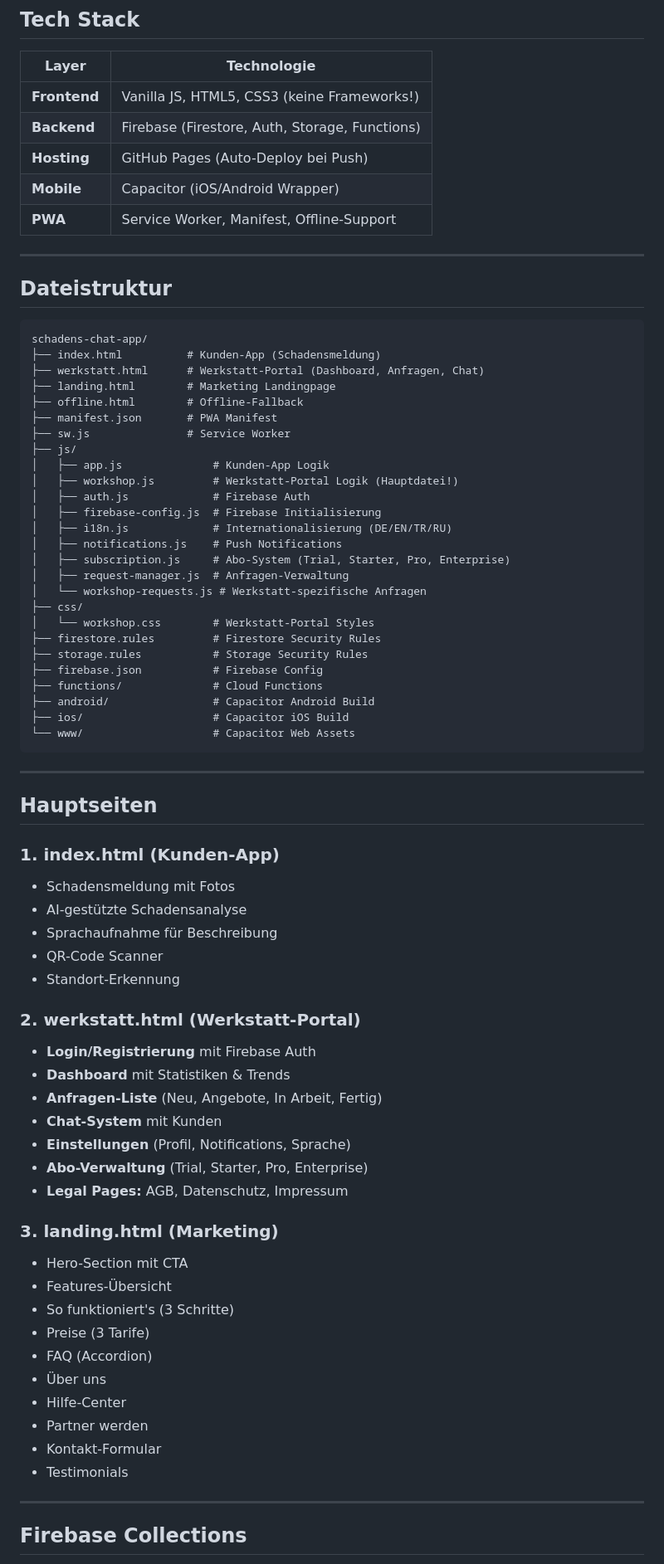
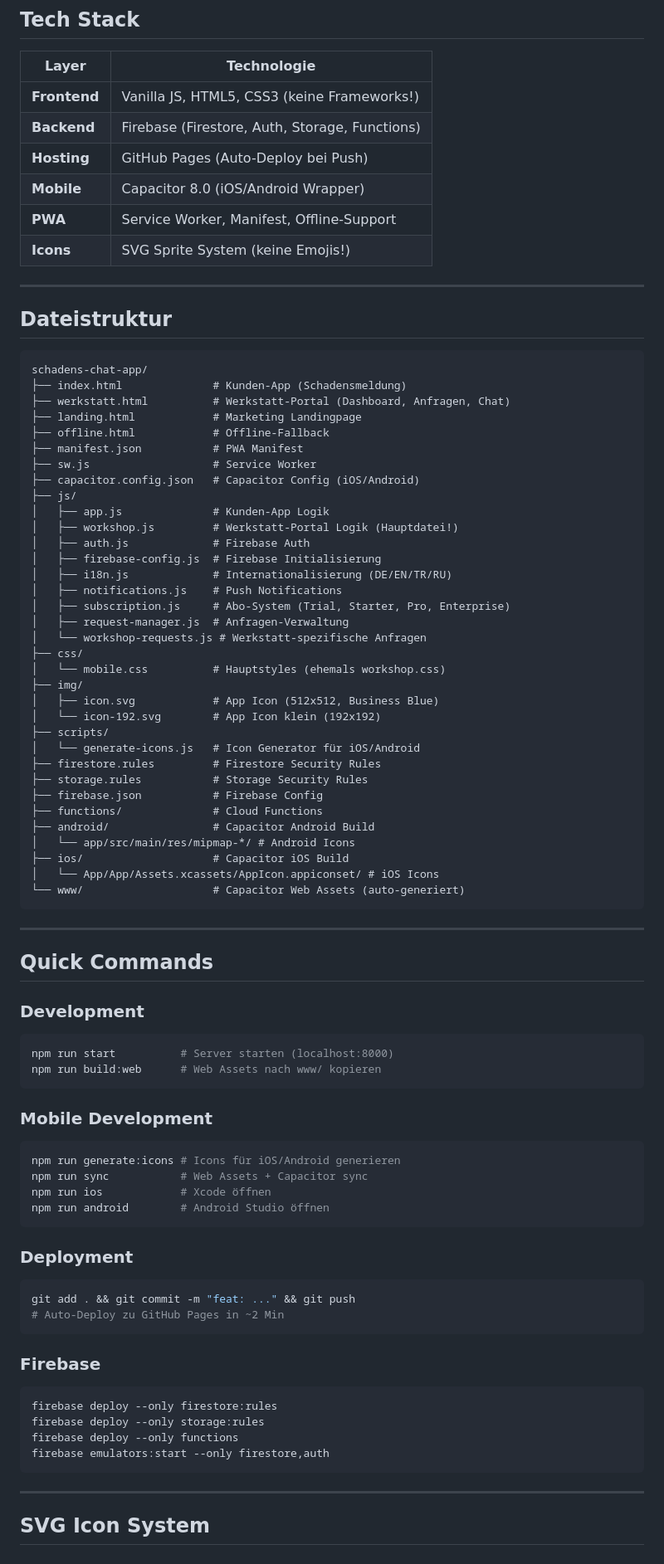
Before and after one commit to MarcelGaertner1234/SchadensChat-App, a Markdown page: CLAUDE.md, the part around one of its changes. Shown at 83% size. Drawn GitHub-style.

````diff
--- a/CLAUDE.md
+++ b/CLAUDE.md
@@ -20,8 +108,9 @@ Dieses Dokument gibt Claude Code alle wichtigen Informationen zur SchadensChat P
 | **Frontend** | Vanilla JS, HTML5, CSS3 (keine Frameworks!) |
 | **Backend** | Firebase (Firestore, Auth, Storage, Functions) |
 | **Hosting** | GitHub Pages (Auto-Deploy bei Push) |
-| **Mobile** | Capacitor (iOS/Android Wrapper) |
+| **Mobile** | Capacitor 8.0 (iOS/Android Wrapper) |
 | **PWA** | Service Worker, Manifest, Offline-Support |
+| **Icons** | SVG Sprite System (keine Emojis!) |
 
 ---
 
@@ -29,12 +118,13 @@ Dieses Dokument gibt Claude Code alle wichtigen Informationen zur SchadensChat P
 
 ```
 schadens-chat-app/
-├── index.html          # Kunden-App (Schadensmeldung)
-├── werkstatt.html      # Werkstatt-Portal (Dashboard, Anfragen, Chat)
-├── landing.html        # Marketing Landingpage
-├── offline.html        # Offline-Fallback
-├── manifest.json       # PWA Manifest
-├── sw.js               # Service Worker
+├── index.html              # Kunden-App (Schadensmeldung)
+├── werkstatt.html          # Werkstatt-Portal (Dashboard, Anfragen, Chat)
+├── landing.html            # Marketing Landingpage
+├── offline.html            # Offline-Fallback
+├── manifest.json           # PWA Manifest
+├── sw.js                   # Service Worker
+├── capacitor.config.json   # Capacitor Config (iOS/Android)
 ├── js/
 │   ├── app.js              # Kunden-App Logik
 │   ├── workshop.js         # Werkstatt-Portal Logik (Hauptdatei!)
@@ -46,49 +136,56 @@ schadens-chat-app/
 │   ├── request-manager.js  # Anfragen-Verwaltung
 │   └── workshop-requests.js # Werkstatt-spezifische Anfragen
 ├── css/
-│   └── workshop.css        # Werkstatt-Portal Styles
+│   └── mobile.css          # Hauptstyles (ehemals workshop.css)
+├── img/
+│   ├── icon.svg            # App Icon (512x512, Business Blue)
+│   └── icon-192.svg        # App Icon klein (192x192)
+├── scripts/
+│   └── generate-icons.js   # Icon Generator für iOS/Android
 ├── firestore.rules         # Firestore Security Rules
 ├── storage.rules           # Storage Security Rules
 ├── firebase.json           # Firebase Config
 ├── functions/              # Cloud Functions
 ├── android/                # Capacitor Android Build
+│   └── app/src/main/res/mipmap-*/ # Android Icons
 ├── ios/                    # Capacitor iOS Build
-└── www/                    # Capacitor Web Assets
+│   └── App/App/Assets.xcassets/AppIcon.appiconset/ # iOS Icons
+└── www/                    # Capacitor Web Assets (auto-generiert)
 ```
 
 ---
 
-## Hauptseiten
+## Quick Commands
 
-### 1. index.html (Kunden-App)
-- Schadensmeldung mit Fotos
-- AI-gestützte Schadensanalyse
-- Sprachaufnahme für Beschreibung
-- QR-Code Scanner
-- Standort-Erkennung
+### Development
+```bash
+npm run start          # Server starten (localhost:8000)
+npm run build:web      # Web Assets nach www/ kopieren
+```
 
-### 2. werkstatt.html (Werkstatt-Portal)
-- **Login/Registrierung** mit Firebase Auth
-- **Dashboard** mit Statistiken & Trends
-- **Anfragen-Liste** (Neu, Angebote, In Arbeit, Fertig)
-- **Chat-System** mit Kunden
-- **Einstellungen** (Profil, Notifications, Sprache)
-- **Abo-Verwaltung** (Trial, Starter, Pro, Enterprise)
-- **Legal Pages:** AGB, Datenschutz, Impressum
+### Mobile Development
+```bash
+npm run generate:icons # Icons für iOS/Android generieren
+npm run sync           # Web Assets + Capacitor sync
+npm run ios            # Xcode öffnen
+npm run android        # Android Studio öffnen
+```
 
-### 3. landing.html (Marketing)
-- Hero-Section mit CTA
-- Features-Übersicht
-- So funktioniert's (3 Schritte)
-- Preise (3 Tarife)
-- FAQ (Accordion)
-- Über uns
-- Hilfe-Center
-- Partner werden
-- Kontakt-Formular
-- Testimonials
+### Deployment
+```bash
+git add . && git commit -m "feat: ..." && git push
+# Auto-Deploy zu GitHub Pages in ~2 Min
+```
+
+### Firebase
+```bash
+firebase deploy --only firestore:rules
+firebase deploy --only storage:rules
+firebase deploy --only functions
+firebase emulators:start --only firestore,auth
+```
 
 ---
 
-## Firebase Collections
+## SVG Icon System
 
````
Also changed, not shown: other parts of CLAUDE.md (+161 -114 lines).
